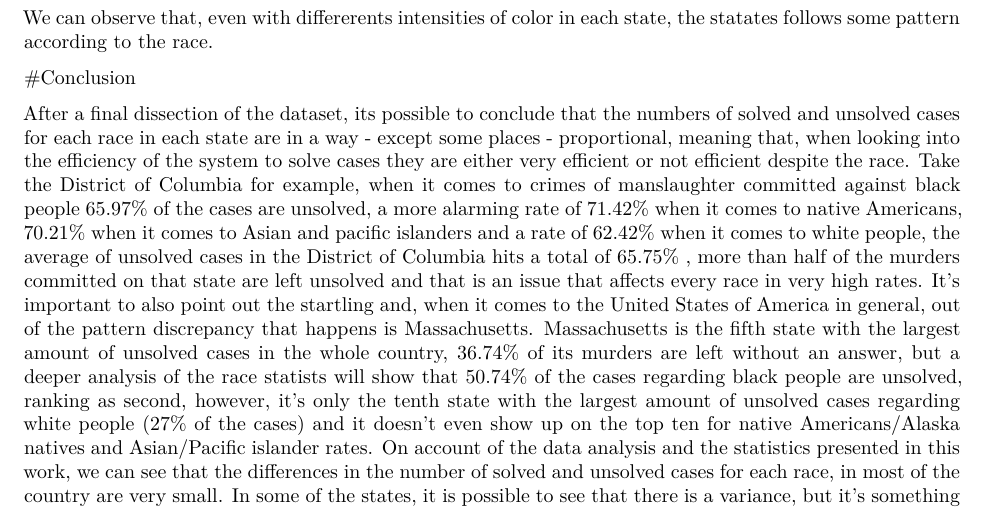
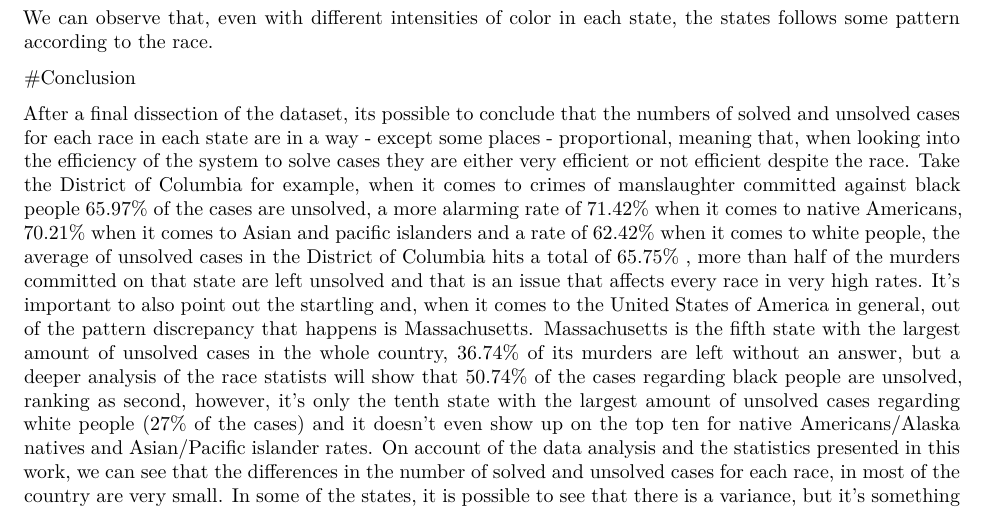
Before and after one commit to rodrigofranzoi/US-Homicides, an R Markdown document (US-Homicides Analysis/US Homicides Analysis.Rmd): part of page 4 of 4, cut so that both start at the same text. Rendered offline with R 4.5, knitr and Pandoc, then LaTeX, with nearby package versions; some code elsewhere in the file could not run offline.

Commit message:
analisys

````diff
--- a/US-Homicides Analysis/US Homicides Analysis.Rmd
+++ b/US-Homicides Analysis/US Homicides Analysis.Rmd
@@ -162,7 +162,7 @@ f <- function(str) {
 lapply(races, f)
 ```
 
-  We can observe that, even with differerents intensities of color in each state, the statates follows some pattern according to the race.
+  We can observe that, even with different intensities of color in each state, the states follows some pattern according to the race.
 
 #Conclusion
 
````
Also changed, not shown: US-Homicides Analysis/US_Homicides_Analysis.pdf.
